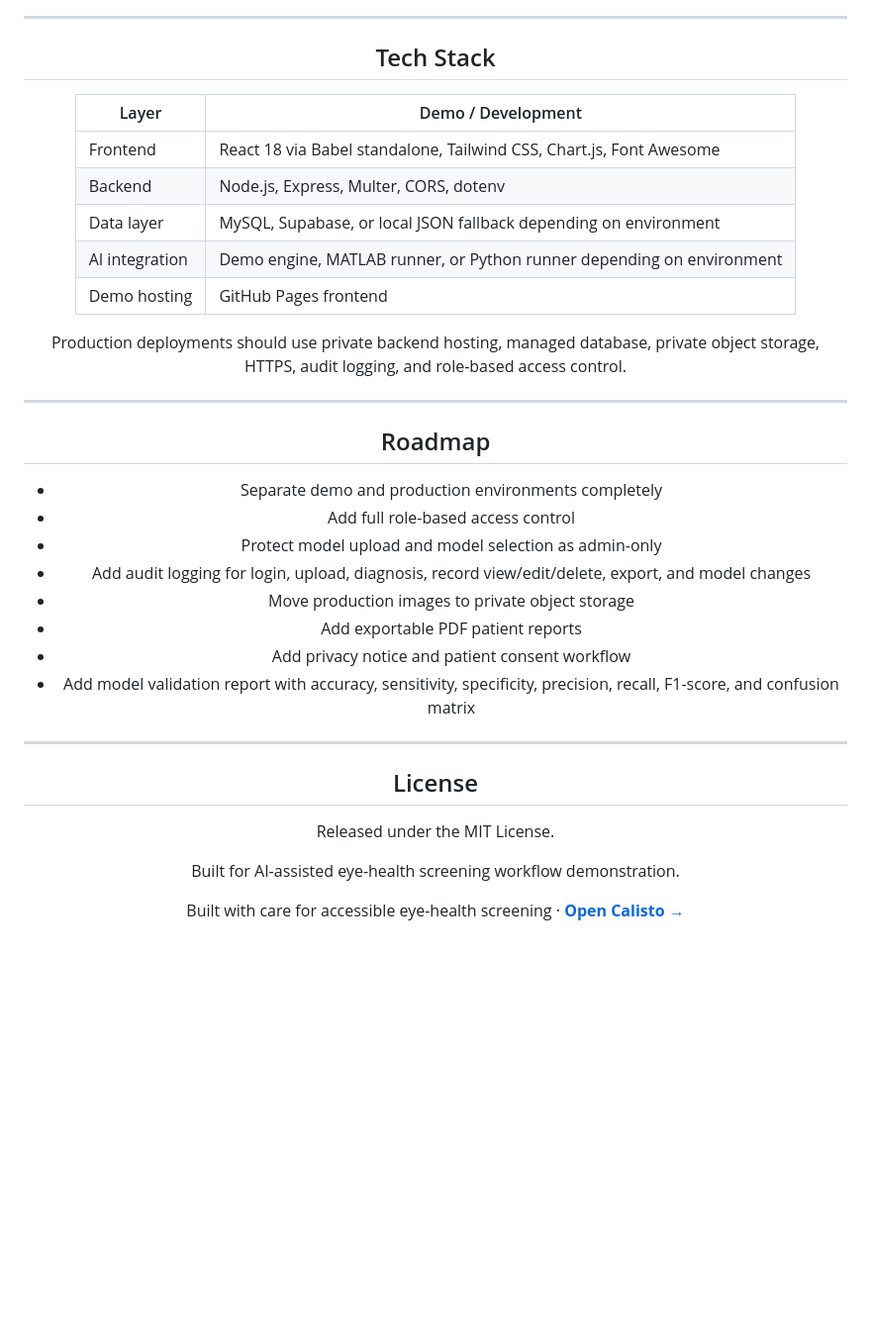
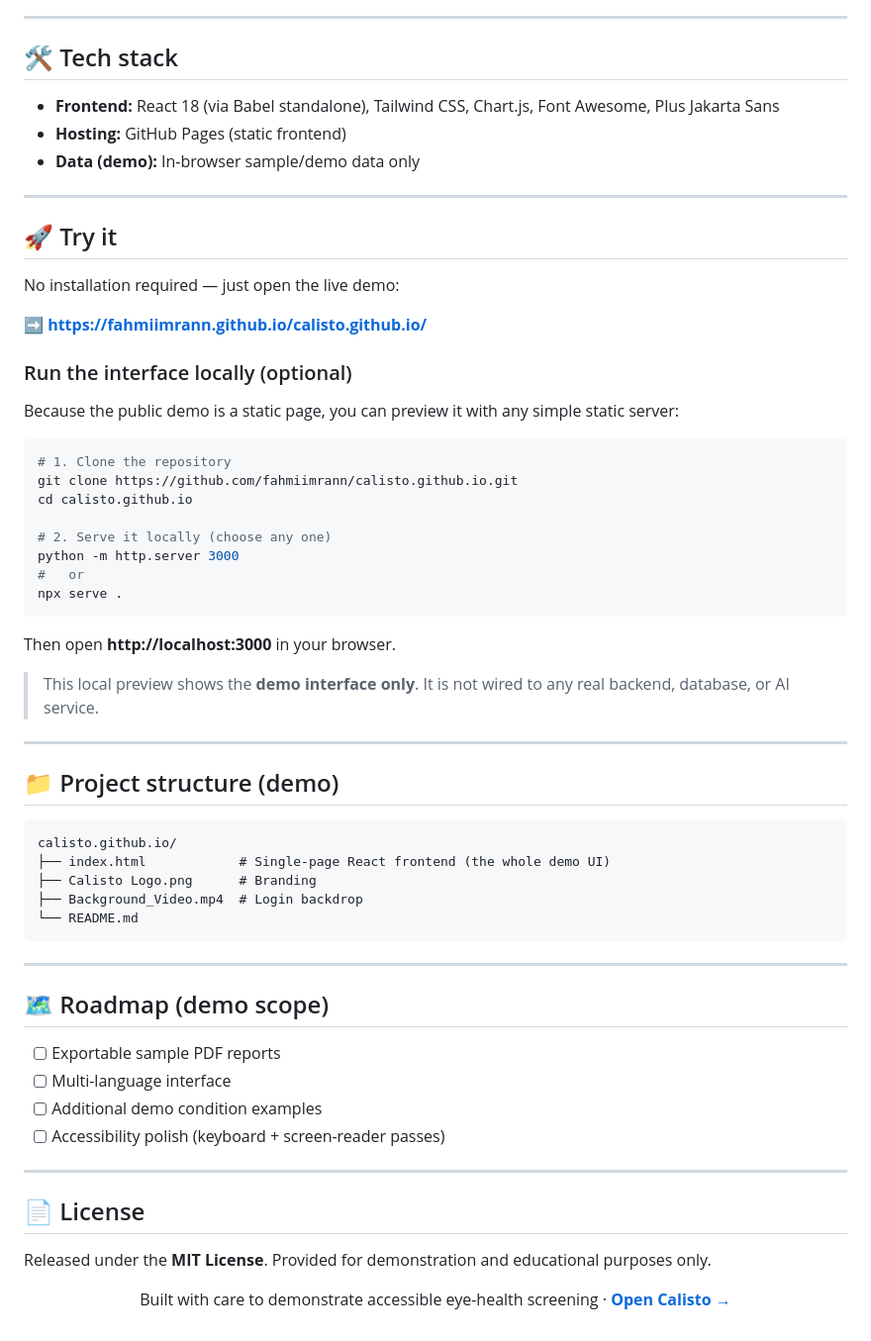
Before and after one commit to fahmiimrann/calisto.github.io, a Markdown page: README.md, the part around one of its changes. Shown at 99% size. Rendered like a GitHub page; blank space fills up the shorter version.

Commit message:
Rewrite README as a clean public demo document (remove production/industry framing)

````diff
--- a/README.md
+++ b/README.md
@@ -132,43 +88,68 @@ The public GitHub demo and the production system must use different domains, dif
 
 ---
 
-## Tech Stack
+## 🛠️ Tech stack
 
-| Layer | Demo / Development |
-|---|---|
-| Frontend | React 18 via Babel standalone, Tailwind CSS, Chart.js, Font Awesome |
-| Backend | Node.js, Express, Multer, CORS, dotenv |
-| Data layer | MySQL, Supabase, or local JSON fallback depending on environment |
-| AI integration | Demo engine, MATLAB runner, or Python runner depending on environment |
-| Demo hosting | GitHub Pages frontend |
-
-Production deployments should use private backend hosting, managed database, private object storage, HTTPS, audit logging, and role-based access control.
+- **Frontend:** React 18 (via Babel standalone), Tailwind CSS, Chart.js, Font Awesome, Plus Jakarta Sans
+- **Hosting:** GitHub Pages (static frontend)
+- **Data (demo):** In-browser sample/demo data only
 
 ---
 
+## 🚀 Try it
 
-## Roadmap
+No installation required — just open the live demo:
 
-- Separate demo and production environments completely
-- Add full role-based access control
-- Protect model upload and model selection as admin-only
-- Add audit logging for login, upload, diagnosis, record view/edit/delete, export, and model changes
-- Move production images to private object storage
-- Add exportable PDF patient reports
-- Add privacy notice and patient consent workflow
-- Add model validation report with accuracy, sensitivity, specificity, precision, recall, F1-score, and confusion matrix
+**➡️ https://fahmiimrann.github.io/calisto.github.io/**
+
+### Run the interface locally (optional)
+
+Because the public demo is a static page, you can preview it with any simple static server:
+
+```bash
+# 1. Clone the repository
+git clone https://github.com/fahmiimrann/calisto.github.io.git
+cd calisto.github.io
+
+# 2. Serve it locally (choose any one)
+python -m http.server 3000
+#   or
+npx serve .
+```
+
+Then open **http://localhost:3000** in your browser.
+
+> This local preview shows the **demo interface only**. It is not wired to any real backend, database, or AI service.
 
 ---
 
-## License
+## 📁 Project structure (demo)
 
-Released under the MIT License.
+```
+calisto.github.io/
+├── index.html            # Single-page React frontend (the whole demo UI)
+├── Calisto Logo.png      # Branding
+├── Background_Video.mp4  # Login backdrop
+└── README.md
+```
 
-Built for AI-assisted eye-health screening workflow demonstration.
+---
 
+## 🗺️ Roadmap (demo scope)
+
+- [ ] Exportable sample PDF reports
+- [ ] Multi-language interface
+- [ ] Additional demo condition examples
+- [ ] Accessibility polish (keyboard + screen-reader passes)
+
+---
+
+## 📄 License
+
+Released under the **MIT License**. Provided for demonstration and educational purposes only.
 
 <div align="center">
 
-Built with care for accessible eye-health screening · **[Open Calisto →](https://fahmiimrann.github.io/calisto.github.io/)**
+Built with care to demonstrate accessible eye-health screening · **[Open Calisto →](https://fahmiimrann.github.io/calisto.github.io/)**
 
 </div>
````
Also changed, not shown: other parts of README.md (+45 -89 lines).
